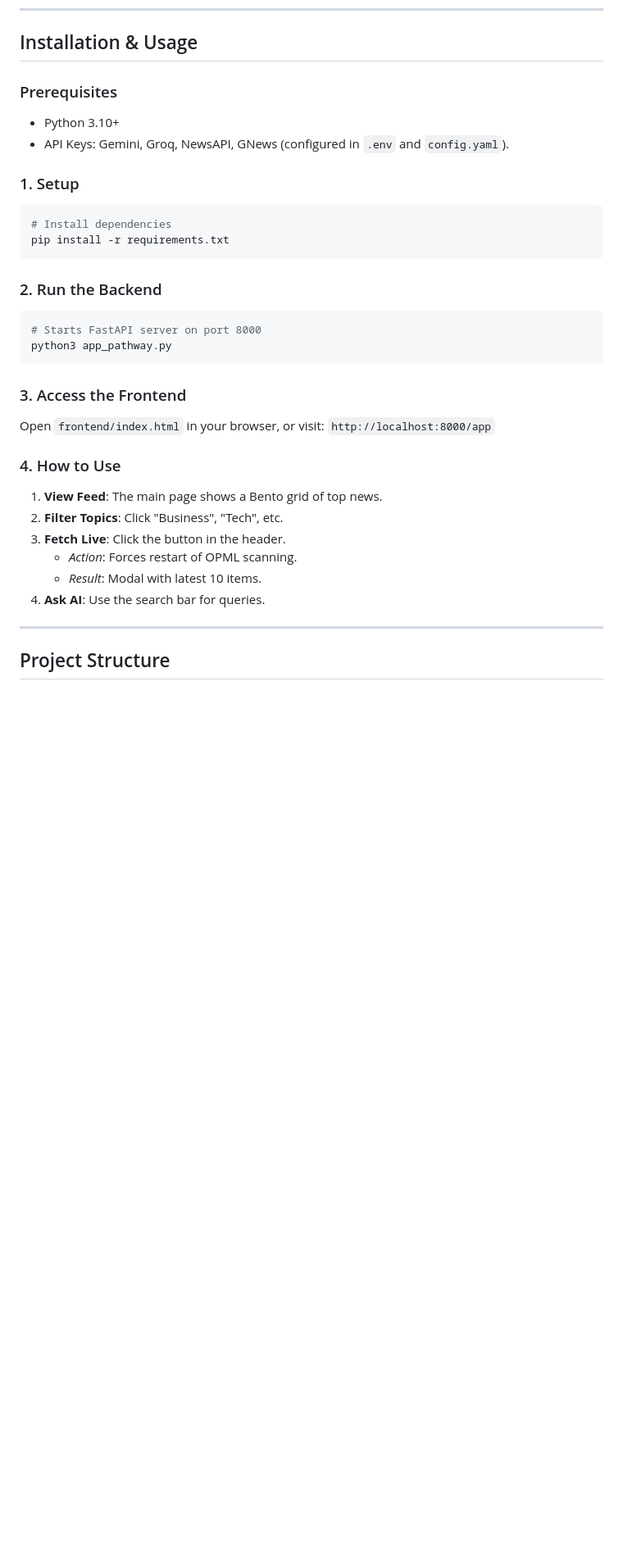
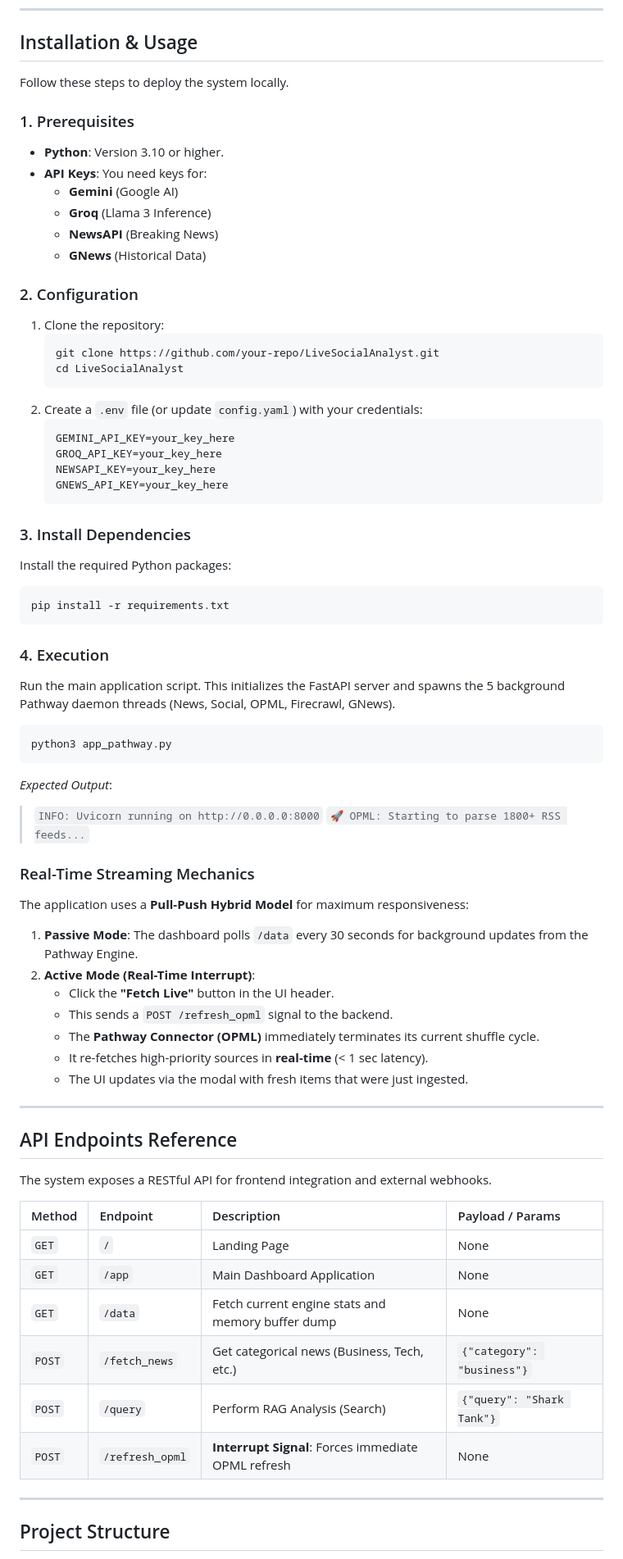
Before and after one commit to atharvavdeo/LiveAnalyst_Pathway, a Markdown page: README.md, the part around one of its changes. Shown at 82% size. Drawn GitHub-style; blank space fills up the shorter version.

Commit message:
docs: enhanced setup guide, api table, and structure

````diff
--- a/README.md
+++ b/README.md
@@ -115,32 +115,70 @@ sequenceDiagram
 
 ## Installation & Usage
 
-### Prerequisites
-*   Python 3.10+
-*   API Keys: Gemini, Groq, NewsAPI, GNews (configured in `.env` and `config.yaml`).
+Follow these steps to deploy the system locally.
 
-### 1. Setup
+### 1. Prerequisites
+*   **Python**: Version 3.10 or higher.
+*   **API Keys**: You need keys for:
+    *   **Gemini** (Google AI)
+    *   **Groq** (Llama 3 Inference)
+    *   **NewsAPI** (Breaking News)
+    *   **GNews** (Historical Data)
+
+### 2. Configuration
+1.  Clone the repository:
+    ```bash
+    git clone https://github.com/your-repo/LiveSocialAnalyst.git
+    cd LiveSocialAnalyst
+    ```
+2.  Create a `.env` file (or update `config.yaml`) with your credentials:
+    ```env
+    GEMINI_API_KEY=your_key_here
+    GROQ_API_KEY=your_key_here
+    NEWSAPI_KEY=your_key_here
+    GNEWS_API_KEY=your_key_here
+    ```
+
+### 3. Install Dependencies
+Install the required Python packages:
 ```bash
-# Install dependencies
 pip install -r requirements.txt
 ```
 
-### 2. Run the Backend
+### 4. Execution
+Run the main application script. This initializes the FastAPI server and spawns the 5 background Pathway daemon threads (News, Social, OPML, Firecrawl, GNews).
+
 ```bash
-# Starts FastAPI server on port 8000
 python3 app_pathway.py
 ```
+*Expected Output*:
+> `INFO: Uvicorn running on http://0.0.0.0:8000`
+> `🚀 OPML: Starting to parse 1800+ RSS feeds...`
 
-### 3. Access the Frontend
-Open `frontend/index.html` in your browser, or visit: `http://localhost:8000/app`
+### Real-Time Streaming Mechanics
+The application uses a **Pull-Push Hybrid Model** for maximum responsiveness:
+1.  **Passive Mode**: The dashboard polls `/data` every 30 seconds for background updates from the Pathway Engine.
+2.  **Active Mode (Real-Time Interrupt)**:
+    *   Click the **"Fetch Live"** button in the UI header.
+    *   This sends a `POST /refresh_opml` signal to the backend.
+    *   The **Pathway Connector (OPML)** immediately terminates its current shuffle cycle.
+    *   It re-fetches high-priority sources in **real-time** (< 1 sec latency).
+    *   The UI updates via the modal with fresh items that were just ingested.
 
-### 4. How to Use
-1.  **View Feed**: The main page shows a Bento grid of top news.
-2.  **Filter Topics**: Click "Business", "Tech", etc.
-3.  **Fetch Live**: Click the button in the header.
-    *   *Action*: Forces restart of OPML scanning.
-    *   *Result*: Modal with latest 10 items.
-4.  **Ask AI**: Use the search bar for queries.
+---
+
+## API Endpoints Reference
+
+The system exposes a RESTful API for frontend integration and external webhooks.
+
+| Method | Endpoint | Description | Payload / Params |
+| :--- | :--- | :--- | :--- |
+| `GET` | `/` | Landing Page | None |
+| `GET` | `/app` | Main Dashboard Application | None |
+| `GET` | `/data` | Fetch current engine stats and memory buffer dump | None |
+| `POST` | `/fetch_news` | Get categorical news (Business, Tech, etc.) | `{"category": "business"}` |
+| `POST` | `/query` | Perform RAG Analysis (Search) | `{"query": "Shark Tank"}` |
+| `POST` | `/refresh_opml` | **Interrupt Signal**: Forces immediate OPML refresh | None |
 
 ---
 
````
Also changed, not shown: other parts of README.md (+29 -6 lines).
